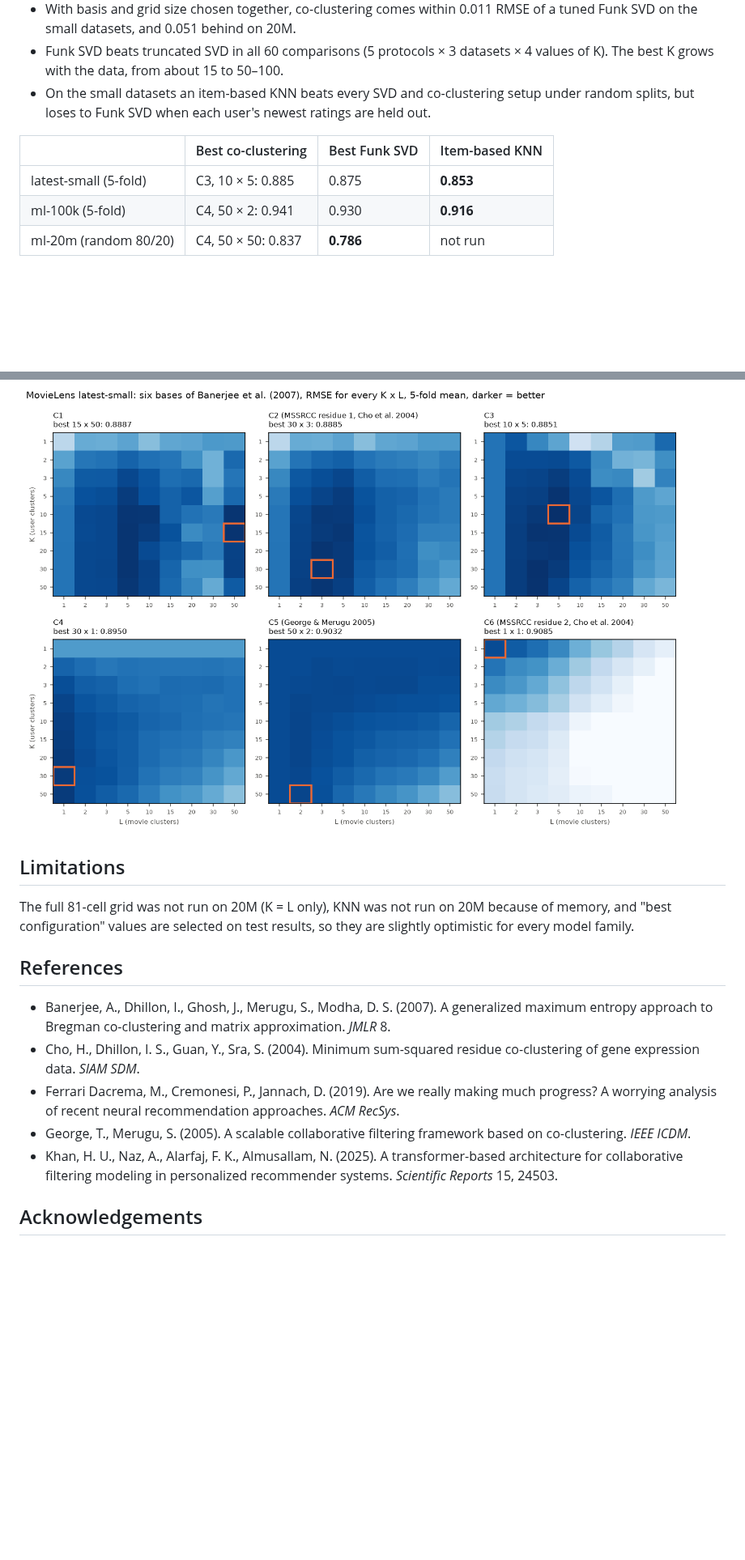
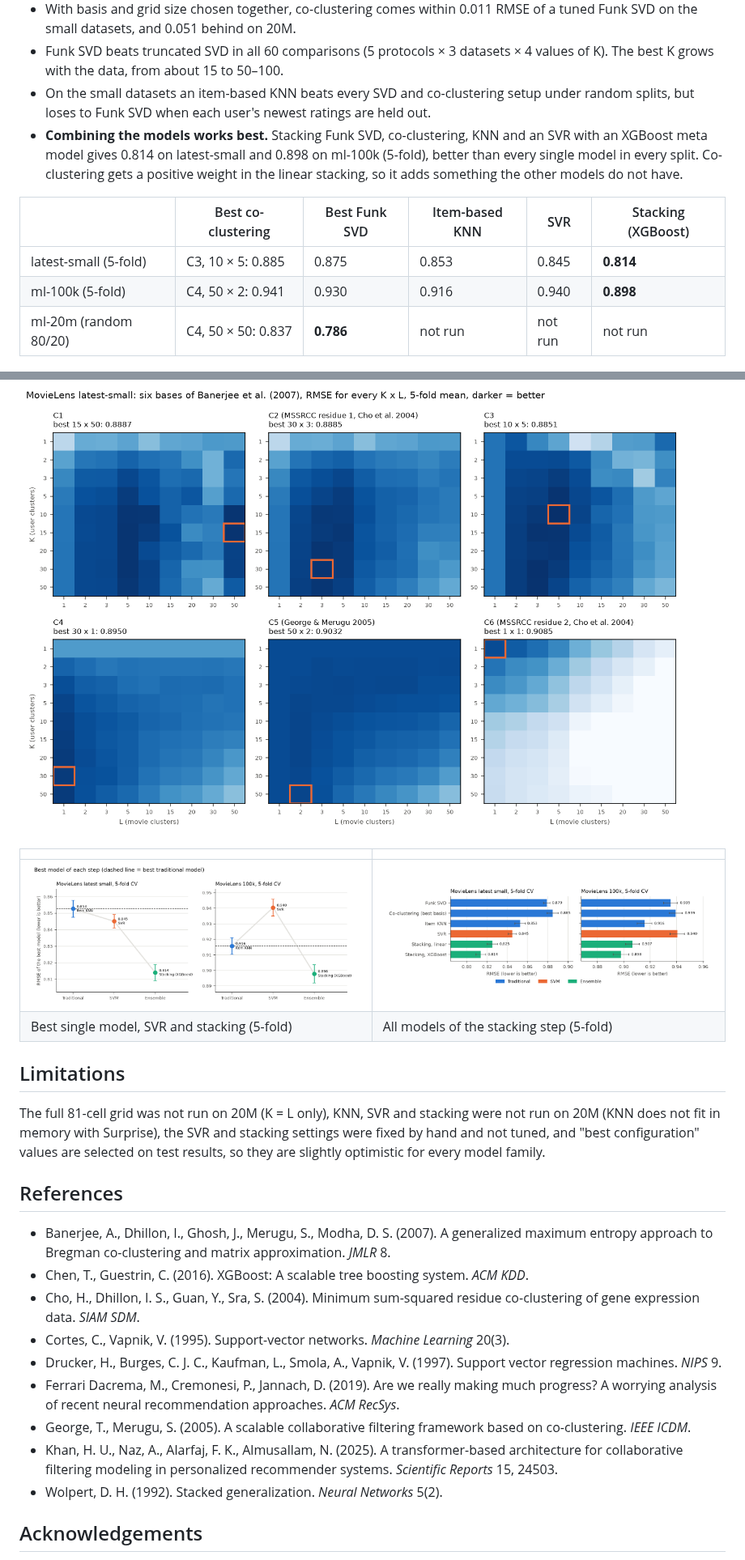
Before and after one commit to elifhusnaturkay/movielens-cf-reproducibility, a Markdown page: README.md, 2 parts joined by grey strips. Shown at 81% size. GitHub-like rendering; pictures changed too: results/figures/ensemble_chain.png (added), results/figures/ensemble_models.png (added); blank space fills up the shorter version.

```diff
--- a/README.md
+++ b/README.md
@@ -15,12 +15,13 @@ This repository contains all code, all raw results (more than 6,000 runs) and al
 - With basis and grid size chosen together, co-clustering comes within 0.011 RMSE of a tuned Funk SVD on the small datasets, and 0.051 behind on 20M.
 - Funk SVD beats truncated SVD in all 60 comparisons (5 protocols × 3 datasets × 4 values of K). The best K grows with the data, from about 15 to 50–100.
 - On the small datasets an item-based KNN beats every SVD and co-clustering setup under random splits, but loses to Funk SVD when each user's newest ratings are held out.
+- **Combining the models works best.** Stacking Funk SVD, co-clustering, KNN and an SVR with an XGBoost meta model gives 0.814 on latest-small and 0.898 on ml-100k (5-fold), better than every single model in every split. Co-clustering gets a positive weight in the linear stacking, so it adds something the other models do not have.
 
-| | Best co-clustering | Best Funk SVD | Item-based KNN |
-|---|---|---|---|
-| latest-small (5-fold) | C3, 10 × 5: 0.885 | 0.875 | **0.853** |
-| ml-100k (5-fold) | C4, 50 × 2: 0.941 | 0.930 | **0.916** |
-| ml-20m (random 80/20) | C4, 50 × 50: 0.837 | **0.786** | not run |
+| | Best co-clustering | Best Funk SVD | Item-based KNN | SVR | Stacking (XGBoost) |
+|---|---|---|---|---|---|
+| latest-small (5-fold) | C3, 10 × 5: 0.885 | 0.875 | 0.853 | 0.845 | **0.814** |
+| ml-100k (5-fold) | C4, 50 × 2: 0.941 | 0.930 | 0.916 | 0.940 | **0.898** |
+| ml-20m (random 80/20) | C4, 50 × 50: 0.837 | **0.786** | not run | not run | not run |
 
 ![Summary](results/figures/summary.png)
 
@@ -88,17 +100,26 @@ Replace `mlsmall` with `ml100k` or `ml20m` for the other datasets. Runs on 20M a
 
 ![Six bases, K x L grid](results/figures/bases_heat_mlsmall.png)
 
+| | |
+|---|---|
+| ![Best model of each step](results/figures/ensemble_chain.png) | ![SVR and stacking](results/figures/ensemble_models.png) |
+| Best single model, SVR and stacking (5-fold) | All models of the stacking step (5-fold) |
+
 ## Limitations
 
-The full 81-cell grid was not run on 20M (K = L only), KNN was not run on 20M because of memory, and "best configuration" values are selected on test results, so they are slightly optimistic for every model family.
+The full 81-cell grid was not run on 20M (K = L only), KNN, SVR and stacking were not run on 20M (KNN does not fit in memory with Surprise), the SVR and stacking settings were fixed by hand and not tuned, and "best configuration" values are selected on test results, so they are slightly optimistic for every model family.
 
 ## References
 
 - Banerjee, A., Dhillon, I., Ghosh, J., Merugu, S., Modha, D. S. (2007). A generalized maximum entropy approach to Bregman co-clustering and matrix approximation. *JMLR* 8.
+- Chen, T., Guestrin, C. (2016). XGBoost: A scalable tree boosting system. *ACM KDD*.
 - Cho, H., Dhillon, I. S., Guan, Y., Sra, S. (2004). Minimum sum-squared residue co-clustering of gene expression data. *SIAM SDM*.
+- Cortes, C., Vapnik, V. (1995). Support-vector networks. *Machine Learning* 20(3).
+- Drucker, H., Burges, C. J. C., Kaufman, L., Smola, A., Vapnik, V. (1997). Support vector regression machines. *NIPS* 9.
 - Ferrari Dacrema, M., Cremonesi, P., Jannach, D. (2019). Are we really making much progress? A worrying analysis of recent neural recommendation approaches. *ACM RecSys*.
 - George, T., Merugu, S. (2005). A scalable collaborative filtering framework based on co-clustering. *IEEE ICDM*.
 - Khan, H. U., Naz, A., Alarfaj, F. K., Almusallam, N. (2025). A transformer-based architecture for collaborative filtering modeling in personalized recommender systems. *Scientific Reports* 15, 24503.
+- Wolpert, D. H. (1992). Stacked generalization. *Neural Networks* 5(2).
 
 ## Acknowledgements
 
```
Also changed, not shown: other parts of README.md (+13 -2 lines), 7 other files.
